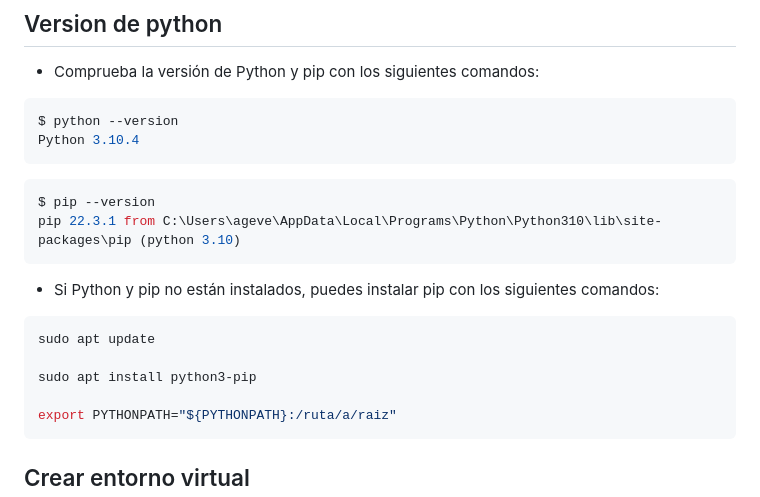
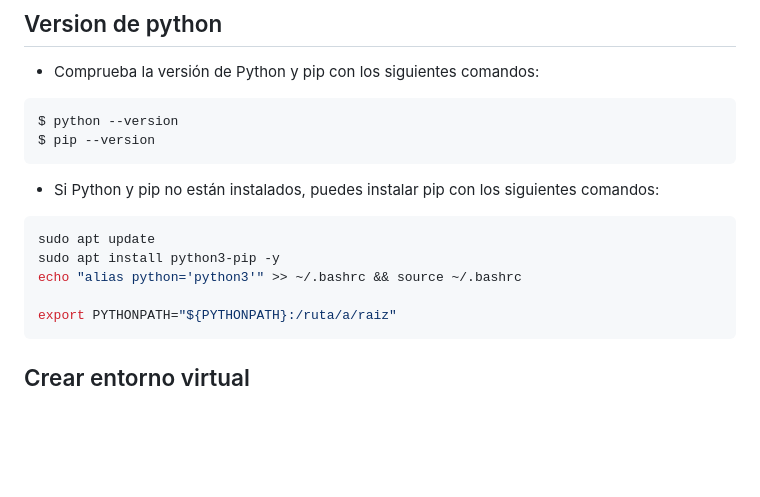
Before and after one commit to ageVega/FlaskLogin, a Markdown page: README.md, the part around the change. Rendered like a GitHub page; blank space fills up the shorter version.

````diff
--- a/README.md
+++ b/README.md
@@ -14,20 +14,15 @@ $ python -m src.app
 
 ```bash
 $ python --version
-Python 3.10.4
-```
-
-```bash
 $ pip --version
-pip 22.3.1 from C:\Users\ageve\AppData\Local\Programs\Python\Python310\lib\site-packages\pip (python 3.10)
 ```
 
 - Si Python y pip no están instalados, puedes instalar pip con los siguientes comandos:
 
 ```bash
 sudo apt update
-
-sudo apt install python3-pip
+sudo apt install python3-pip -y
+echo "alias python='python3'" >> ~/.bashrc && source ~/.bashrc
 
 export PYTHONPATH="${PYTHONPATH}:/ruta/a/raiz"
 ```
````
